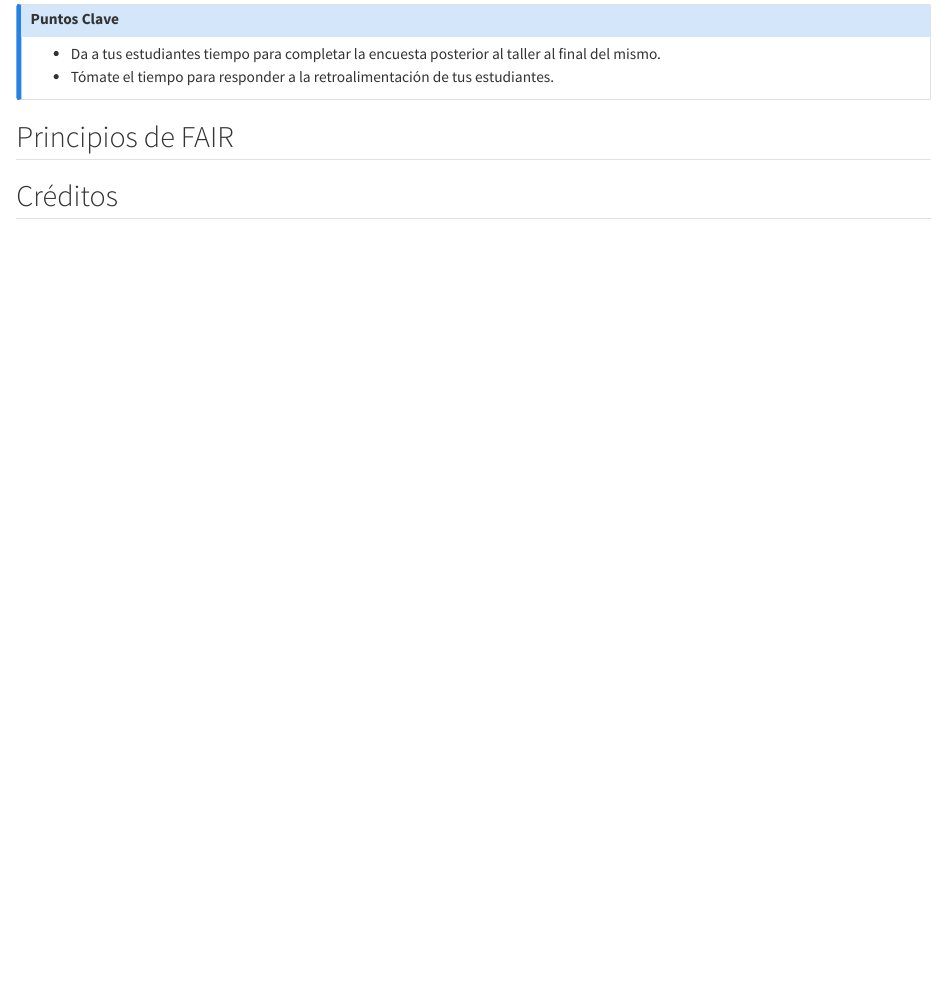
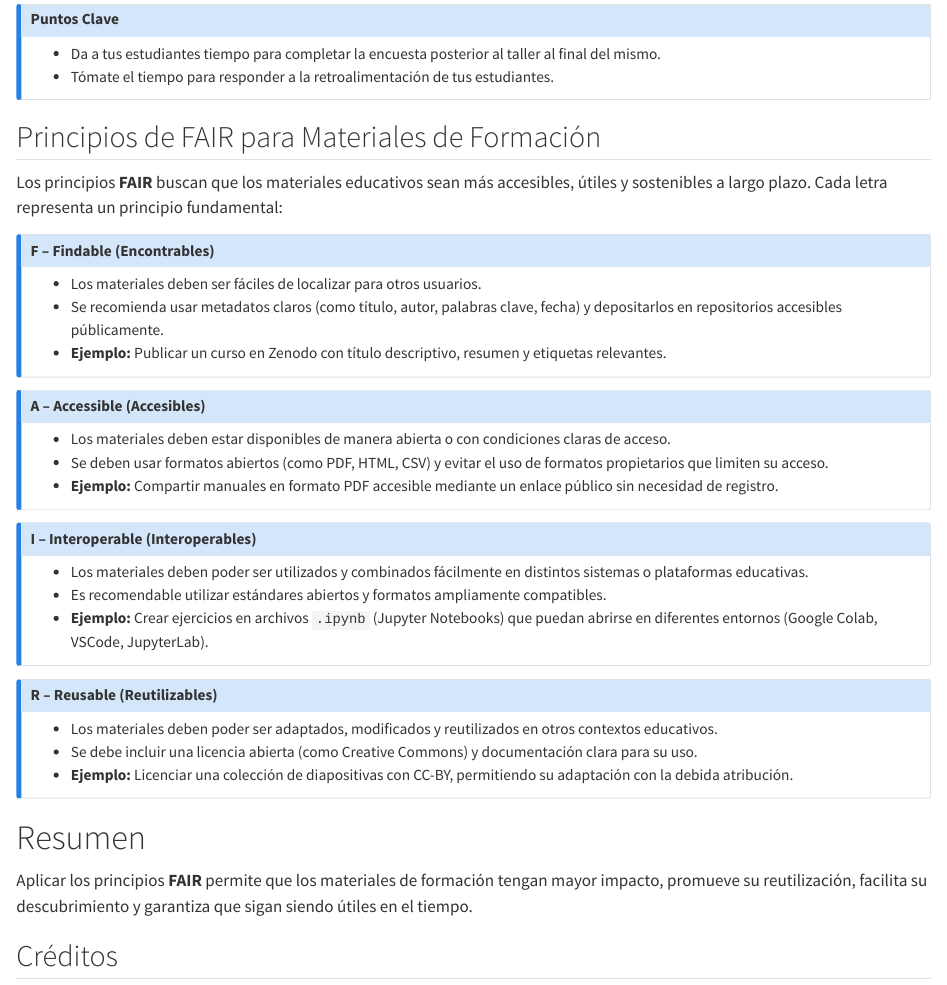
Before and after one commit to EveliaCoss/CABANAnet_TrainTrainers2025, a Quarto document (Cap3B.qmd): the page in a window 1100 px wide, from 2350 px down. Rendered offline with R 4.5, knitr and Pandoc in place of Quarto, with nearby package versions.

Commit message:
Update Cap3B.qmd
Principios FAIR

```diff
--- a/Cap3B.qmd
+++ b/Cap3B.qmd
@@ -91,9 +91,41 @@ Deja tus notas en el montón junto a la puerta al salir a almorzar.
 
 :::
 
+## Principios de FAIR para Materiales de Formación
 
-## Principios de FAIR
+Los principios **FAIR** buscan que los materiales educativos sean más accesibles, útiles y sostenibles a largo plazo. Cada letra representa un principio fundamental:
 
+::: {.callout-note}
+## F – Findable (Encontrables)
+- Los materiales deben ser fáciles de localizar para otros usuarios.
+- Se recomienda usar metadatos claros (como título, autor, palabras clave, fecha) y depositarlos en repositorios accesibles públicamente.
+- **Ejemplo:** Publicar un curso en Zenodo con título descriptivo, resumen y etiquetas relevantes.
+:::
+
+::: {.callout-note}
+## A – Accessible (Accesibles)
+- Los materiales deben estar disponibles de manera abierta o con condiciones claras de acceso.
+- Se deben usar formatos abiertos (como PDF, HTML, CSV) y evitar el uso de formatos propietarios que limiten su acceso.
+- **Ejemplo:** Compartir manuales en formato PDF accesible mediante un enlace público sin necesidad de registro.
+:::
+
+::: {.callout-note}
+## I – Interoperable (Interoperables)
+- Los materiales deben poder ser utilizados y combinados fácilmente en distintos sistemas o plataformas educativas.
+- Es recomendable utilizar estándares abiertos y formatos ampliamente compatibles.
+- **Ejemplo:** Crear ejercicios en archivos `.ipynb` (Jupyter Notebooks) que puedan abrirse en diferentes entornos (Google Colab, VSCode, JupyterLab).
+:::
+
+::: {.callout-note}
+## R – Reusable (Reutilizables)
+- Los materiales deben poder ser adaptados, modificados y reutilizados en otros contextos educativos.
+- Se debe incluir una licencia abierta (como Creative Commons) y documentación clara para su uso.
+- **Ejemplo:** Licenciar una colección de diapositivas con CC-BY, permitiendo su adaptación con la debida atribución.
+:::
+
+# Resumen
+
+Aplicar los principios **FAIR** permite que los materiales de formación tengan mayor impacto, promueve su reutilización, facilita su descubrimiento y garantiza que sigan siendo útiles en el tiempo.
 
 
 ## Créditos
```
